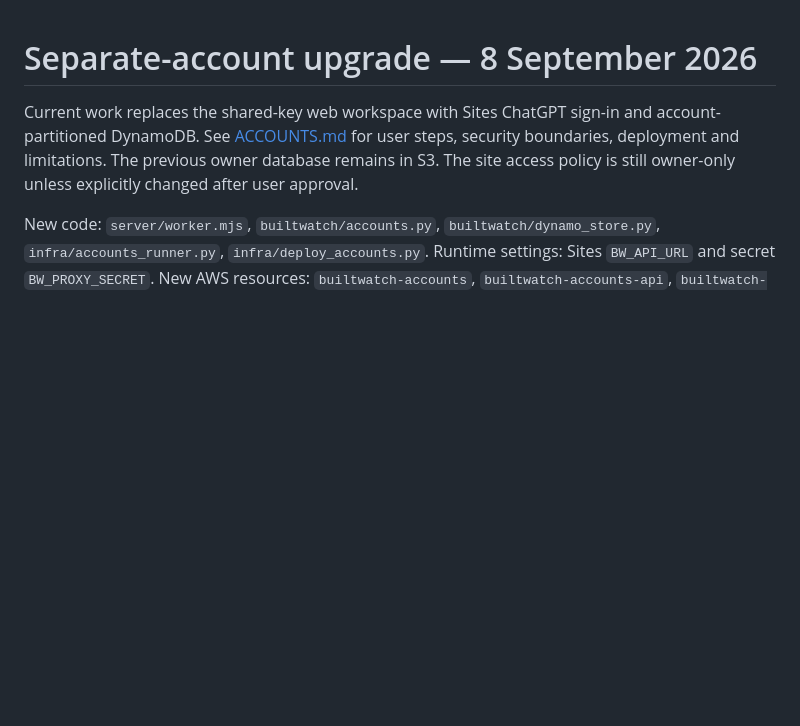
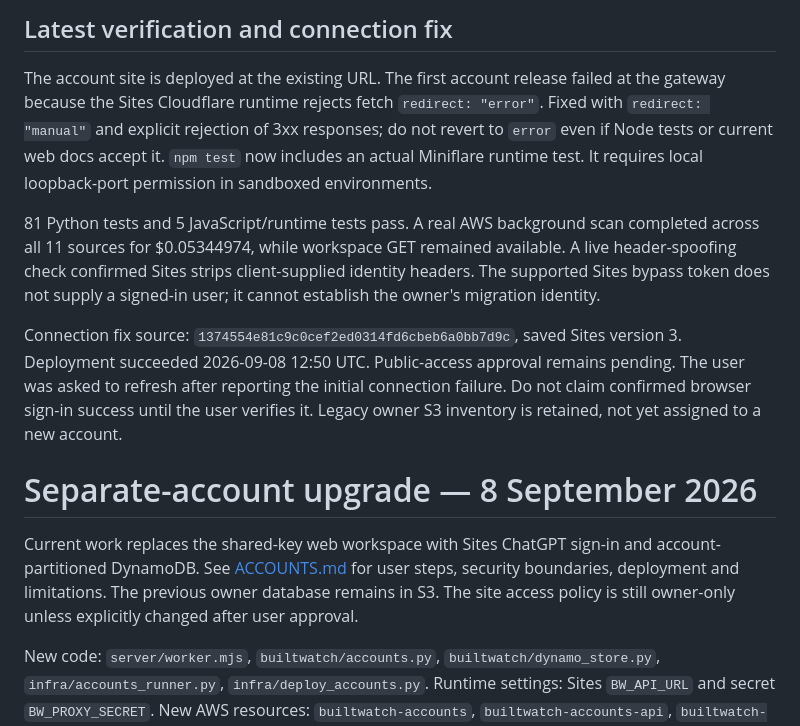
Before and after one commit to kelvin-ling/builtwatch, a Markdown page: docs/HANDOFF.md, the part around the change. Drawn GitHub-style; blank space fills up the shorter version.

Commit message:
Record runtime fix and live account verification results

```diff
--- a/docs/HANDOFF.md
+++ b/docs/HANDOFF.md
@@ -1,3 +1,11 @@
+## Latest verification and connection fix
+
+The account site is deployed at the existing URL. The first account release failed at the gateway because the Sites Cloudflare runtime rejects fetch `redirect: "error"`. Fixed with `redirect: "manual"` and explicit rejection of 3xx responses; do not revert to `error` even if Node tests or current web docs accept it. `npm test` now includes an actual Miniflare runtime test. It requires local loopback-port permission in sandboxed environments.
+
+81 Python tests and 5 JavaScript/runtime tests pass. A real AWS background scan completed across all 11 sources for $0.05344974, while workspace GET remained available. A live header-spoofing check confirmed Sites strips client-supplied identity headers. The supported Sites bypass token does not supply a signed-in user; it cannot establish the owner's migration identity.
+
+Connection fix source: `1374554e81c9c0cef2ed0314fd6cbeb6a0bb7d9c`, saved Sites version 3. Deployment succeeded 2026-09-08 12:50 UTC. Public-access approval remains pending. The user was asked to refresh after reporting the initial connection failure. Do not claim confirmed browser sign-in success until the user verifies it. Legacy owner S3 inventory is retained, not yet assigned to a new account.
+
 # Separate-account upgrade — 8 September 2026
 
 Current work replaces the shared-key web workspace with Sites ChatGPT sign-in and account-partitioned DynamoDB. See [ACCOUNTS.md](ACCOUNTS.md) for user steps, security boundaries, deployment and limitations. The previous owner database remains in S3. The site access policy is still owner-only unless explicitly changed after user approval.
```
